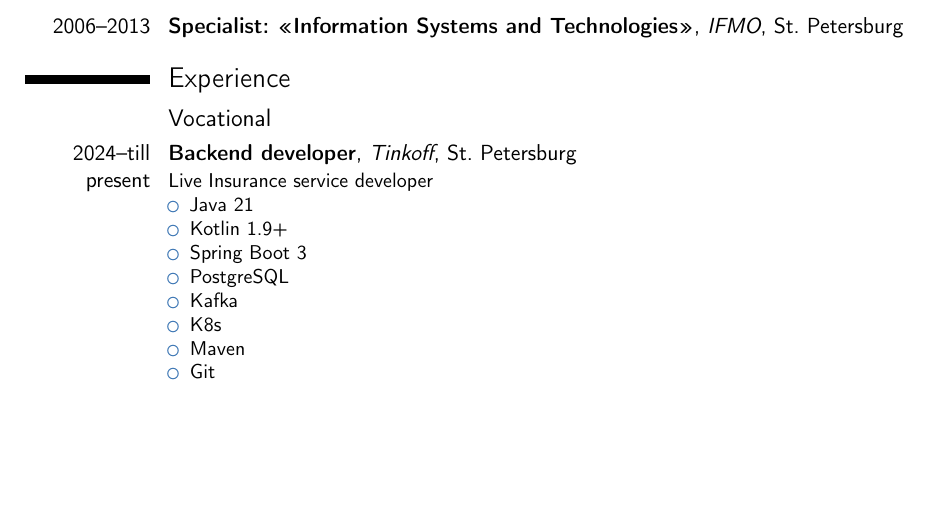
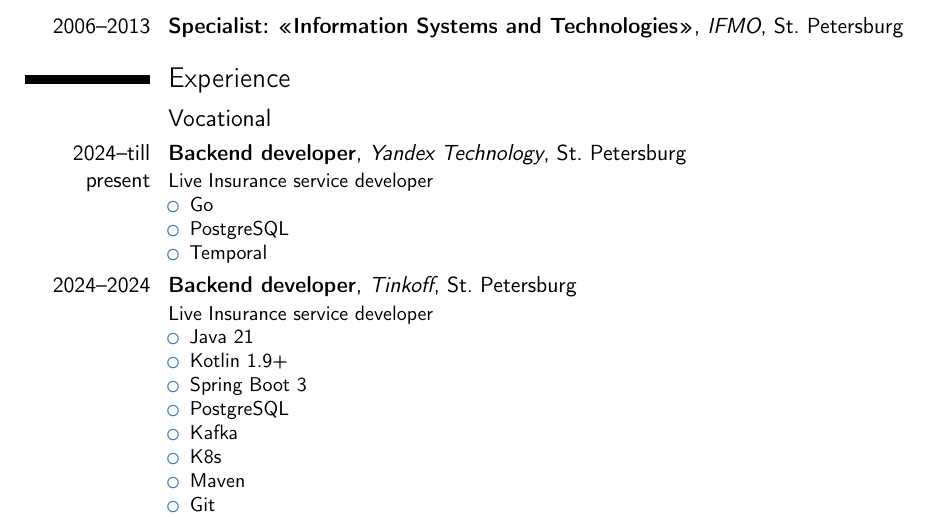
Before and after one commit to DenisBlokhin/cvs, a LaTeX CV (cvs.tex): part of page 1 of 2, cut so that both start at the same text, the shorter picture padded with empty space. Compiled offline with pdfLaTeX.

Commit message:
complete tinkoff entry

```diff
--- a/cvs.tex
+++ b/cvs.tex
@@ -33,7 +33,15 @@
 \section{Experience}
 
 \subsection{Vocational}
-\cventry{2024--till present}{Backend developer}{Tinkoff}{St. Petersburg}{}{
+\cventry{2024--till present}{Backend developer}{Yandex Technology}{St. Petersburg}{}{
+Live Insurance service developer
+\begin{itemize}
+	\item Go
+    \item PostgreSQL
+    \item Temporal
+\end{itemize}
+}
+\cventry{2024--2024}{Backend developer}{Tinkoff}{St. Petersburg}{}{
 Live Insurance service developer
 \begin{itemize}
 	\item Java 21
```
Also changed, not shown: .github/workflows/build_tex.yaml (+1 -1 lines).
